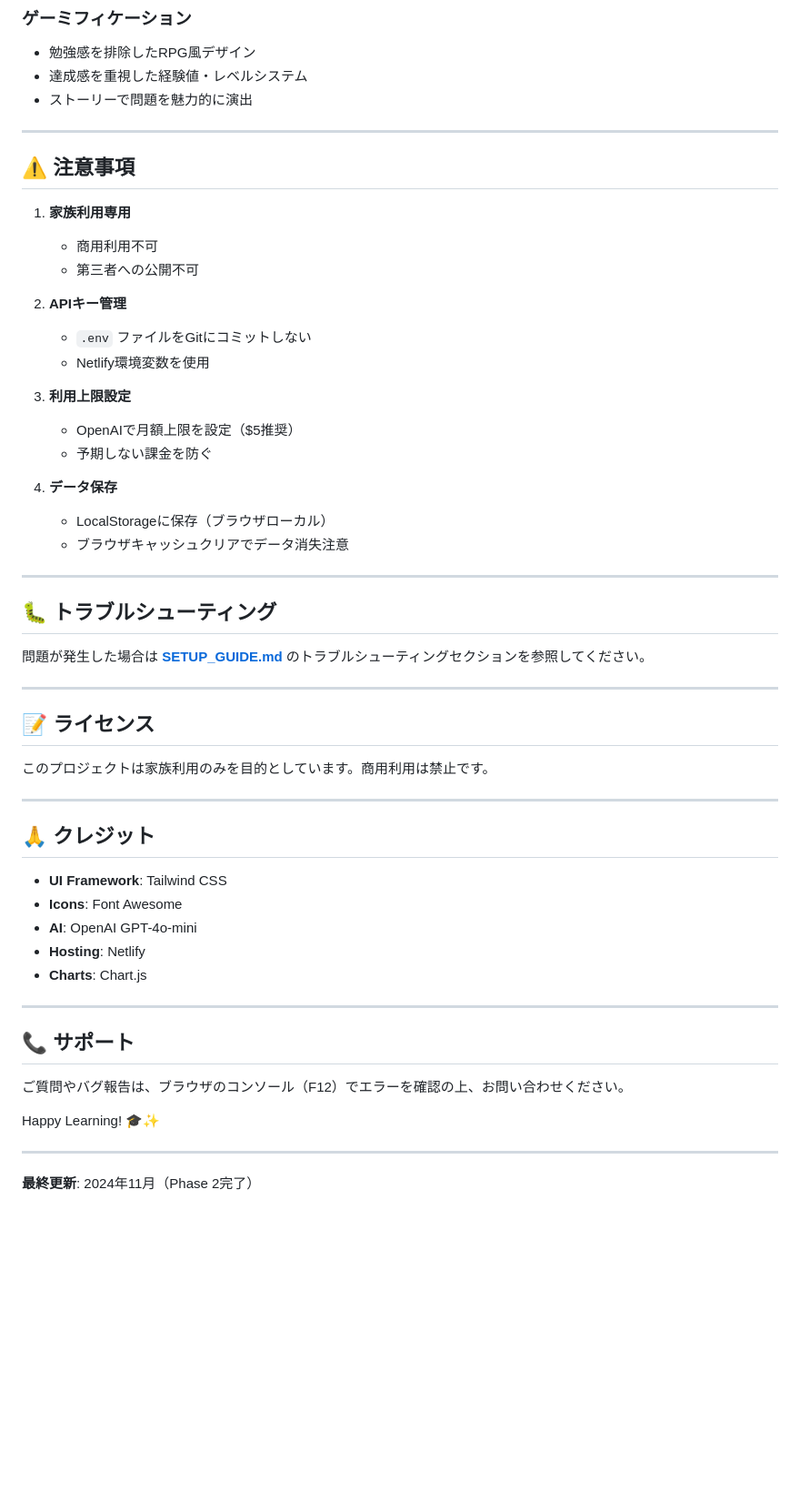
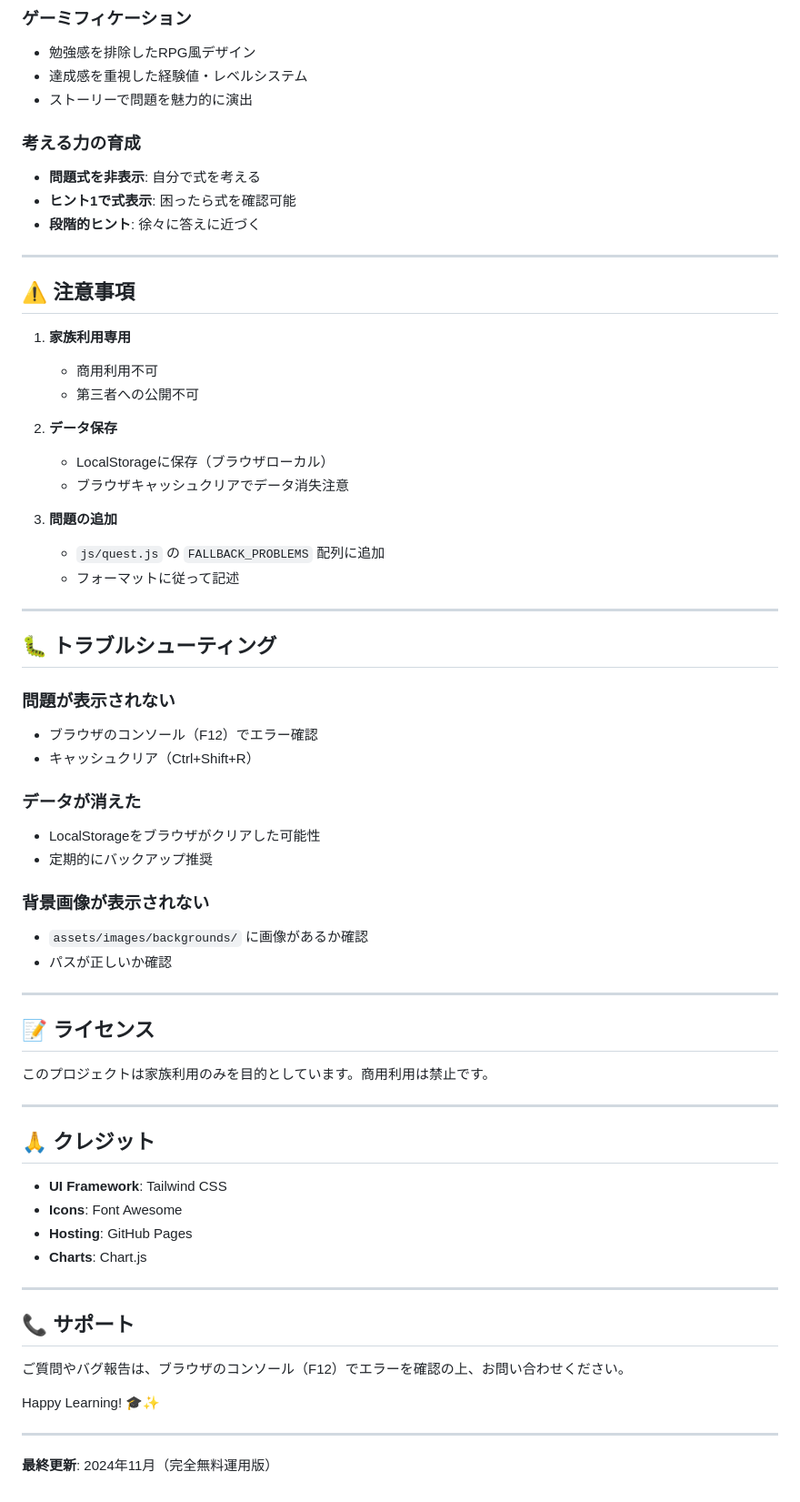
Before and after one commit to Mira717-mark-eng/mathmagic, a Markdown page: README.md, the part around one of its changes. Shown at 91% size. Rendered like a GitHub page; blank space fills up the shorter version.

```diff
--- a/README.md
+++ b/README.md
@@ -225,6 +244,11 @@ mathmagic/
 - 達成感を重視した経験値・レベルシステム
 - ストーリーで問題を魅力的に演出
 
+### 考える力の育成
+- **問題式を非表示**: 自分で式を考える
+- **ヒント1で式表示**: 困ったら式を確認可能
+- **段階的ヒント**: 徐々に答えに近づく
+
 ---
 
 ## ⚠️ 注意事項
@@ -233,23 +257,29 @@ mathmagic/
    - 商用利用不可
    - 第三者への公開不可
 
-2. **APIキー管理**
-   - `.env` ファイルをGitにコミットしない
-   - Netlify環境変数を使用
-
-3. **利用上限設定**
-   - OpenAIで月額上限を設定（$5推奨）
-   - 予期しない課金を防ぐ
-
-4. **データ保存**
+2. **データ保存**
    - LocalStorageに保存（ブラウザローカル）
    - ブラウザキャッシュクリアでデータ消失注意
+
+3. **問題の追加**
+   - `js/quest.js` の `FALLBACK_PROBLEMS` 配列に追加
+   - フォーマットに従って記述
 
 ---
 
 ## 🐛 トラブルシューティング
 
-問題が発生した場合は **[SETUP_GUIDE.md](./SETUP_GUIDE.md)** のトラブルシューティングセクションを参照してください。
+### 問題が表示されない
+- ブラウザのコンソール（F12）でエラー確認
+- キャッシュクリア（Ctrl+Shift+R）
+
+### データが消えた
+- LocalStorageをブラウザがクリアした可能性
+- 定期的にバックアップ推奨
+
+### 背景画像が表示されない
+- `assets/images/backgrounds/` に画像があるか確認
+- パスが正しいか確認
 
 ---
 
@@ -263,8 +293,7 @@ mathmagic/
 
 - **UI Framework**: Tailwind CSS
 - **Icons**: Font Awesome
-- **AI**: OpenAI GPT-4o-mini
-- **Hosting**: Netlify
+- **Hosting**: GitHub Pages
 - **Charts**: Chart.js
 
 ---
@@ -277,4 +306,4 @@ Happy Learning! 🎓✨
 
 ---
 
-**最終更新**: 2024年11月（Phase 2完了）
+**最終更新**: 2024年11月（完全無料運用版）
```
Also changed, not shown: other parts of README.md (+93 -74 lines).
